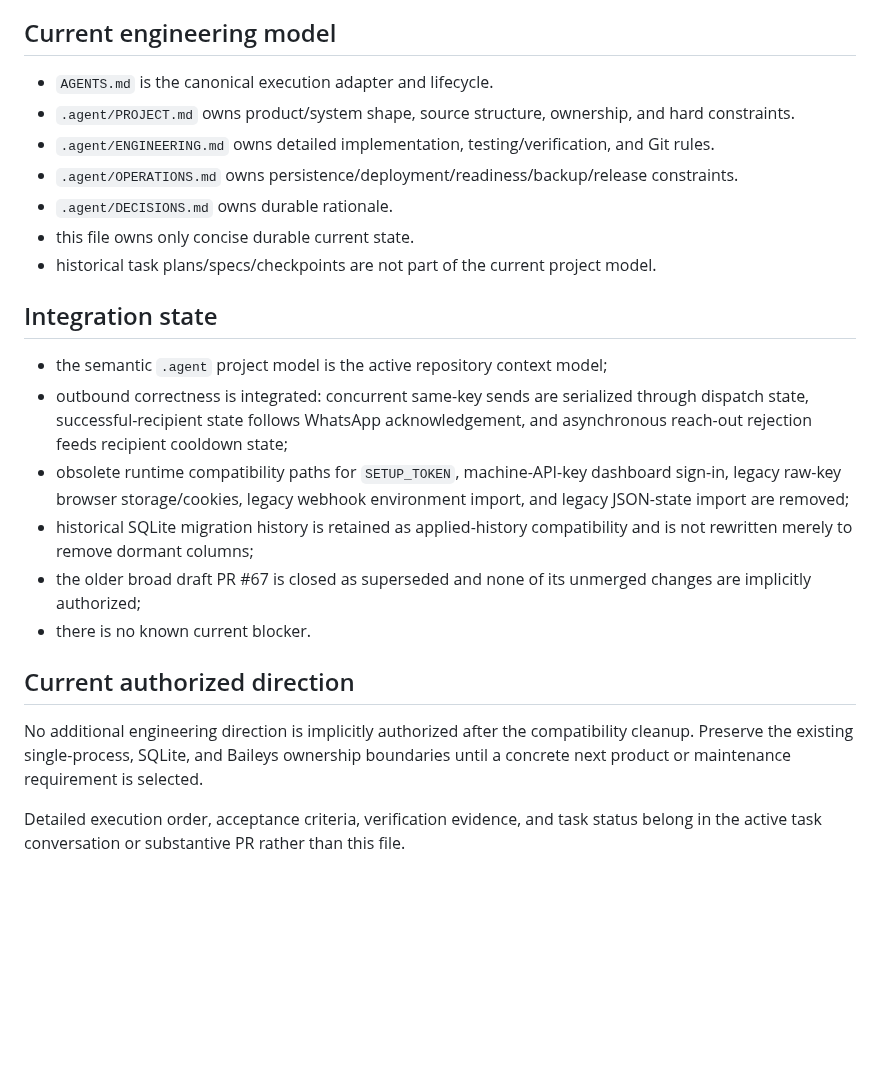
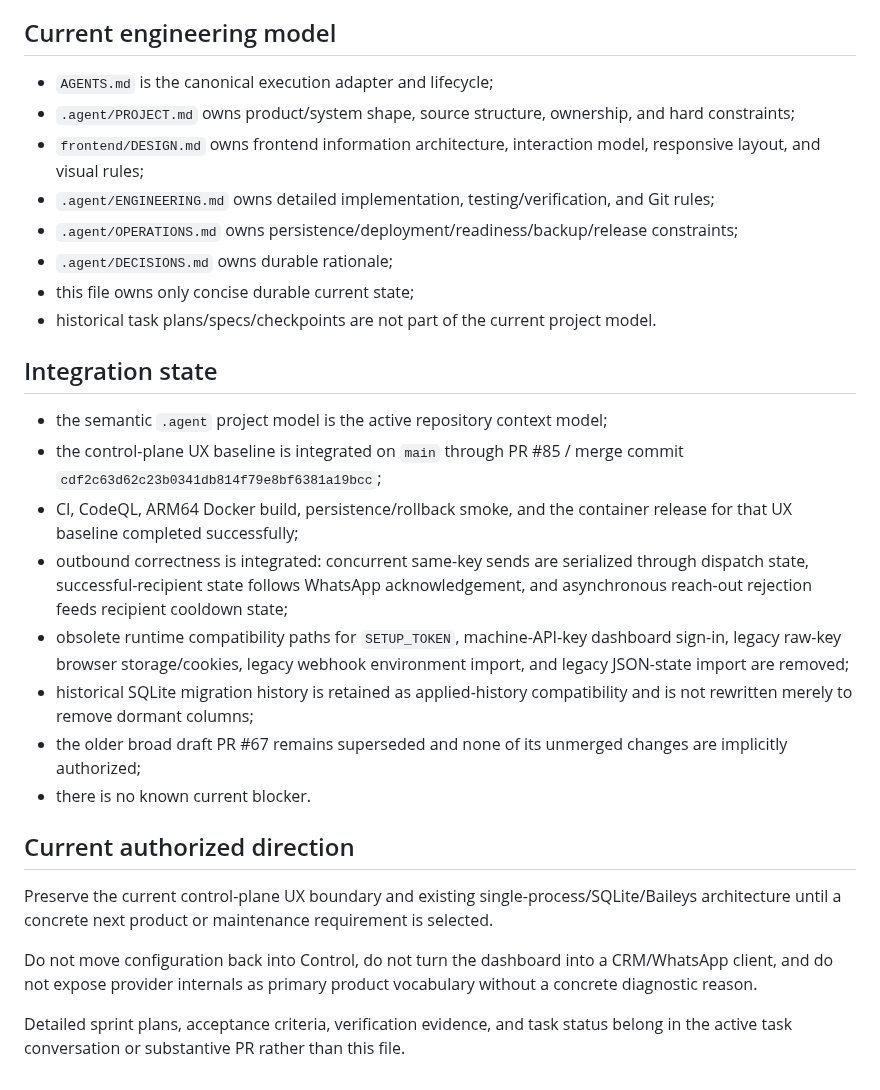
Before and after one commit to howlil/wago, a Markdown page: .agent/STATE.md, the part around one of its changes. Rendered like a GitHub page; blank space fills up the shorter version.

Commit message:
docs(state): capture control-plane UX baseline

```diff
--- a/.agent/STATE.md
+++ b/.agent/STATE.md
@@ -51,25 +73,30 @@ Architecture/dependency regression tests exist under `backend/src/architecture/`
 
 ## Current engineering model
 
-- `AGENTS.md` is the canonical execution adapter and lifecycle.
-- `.agent/PROJECT.md` owns product/system shape, source structure, ownership, and hard constraints.
-- `.agent/ENGINEERING.md` owns detailed implementation, testing/verification, and Git rules.
-- `.agent/OPERATIONS.md` owns persistence/deployment/readiness/backup/release constraints.
-- `.agent/DECISIONS.md` owns durable rationale.
-- this file owns only concise durable current state.
+- `AGENTS.md` is the canonical execution adapter and lifecycle;
+- `.agent/PROJECT.md` owns product/system shape, source structure, ownership, and hard constraints;
+- `frontend/DESIGN.md` owns frontend information architecture, interaction model, responsive layout, and visual rules;
+- `.agent/ENGINEERING.md` owns detailed implementation, testing/verification, and Git rules;
+- `.agent/OPERATIONS.md` owns persistence/deployment/readiness/backup/release constraints;
+- `.agent/DECISIONS.md` owns durable rationale;
+- this file owns only concise durable current state;
 - historical task plans/specs/checkpoints are not part of the current project model.
 
 ## Integration state
 
 - the semantic `.agent` project model is the active repository context model;
+- the control-plane UX baseline is integrated on `main` through PR #85 / merge commit `cdf2c63d62c23b0341db814f79e8bf6381a19bcc`;
+- CI, CodeQL, ARM64 Docker build, persistence/rollback smoke, and the container release for that UX baseline completed successfully;
 - outbound correctness is integrated: concurrent same-key sends are serialized through dispatch state, successful-recipient state follows WhatsApp acknowledgement, and asynchronous reach-out rejection feeds recipient cooldown state;
 - obsolete runtime compatibility paths for `SETUP_TOKEN`, machine-API-key dashboard sign-in, legacy raw-key browser storage/cookies, legacy webhook environment import, and legacy JSON-state import are removed;
 - historical SQLite migration history is retained as applied-history compatibility and is not rewritten merely to remove dormant columns;
-- the older broad draft PR #67 is closed as superseded and none of its unmerged changes are implicitly authorized;
+- the older broad draft PR #67 remains superseded and none of its unmerged changes are implicitly authorized;
 - there is no known current blocker.
 
 ## Current authorized direction
 
-No additional engineering direction is implicitly authorized after the compatibility cleanup. Preserve the existing single-process, SQLite, and Baileys ownership boundaries until a concrete next product or maintenance requirement is selected.
+Preserve the current control-plane UX boundary and existing single-process/SQLite/Baileys architecture until a concrete next product or maintenance requirement is selected.
 
-Detailed execution order, acceptance criteria, verification evidence, and task status belong in the active task conversation or substantive PR rather than this file.
+Do not move configuration back into Control, do not turn the dashboard into a CRM/WhatsApp client, and do not expose provider internals as primary product vocabulary without a concrete diagnostic reason.
+
+Detailed sprint plans, acceptance criteria, verification evidence, and task status belong in the active task conversation or substantive PR rather than this file.
```
Also changed, not shown: other parts of .agent/STATE.md (+25 -3 lines).
